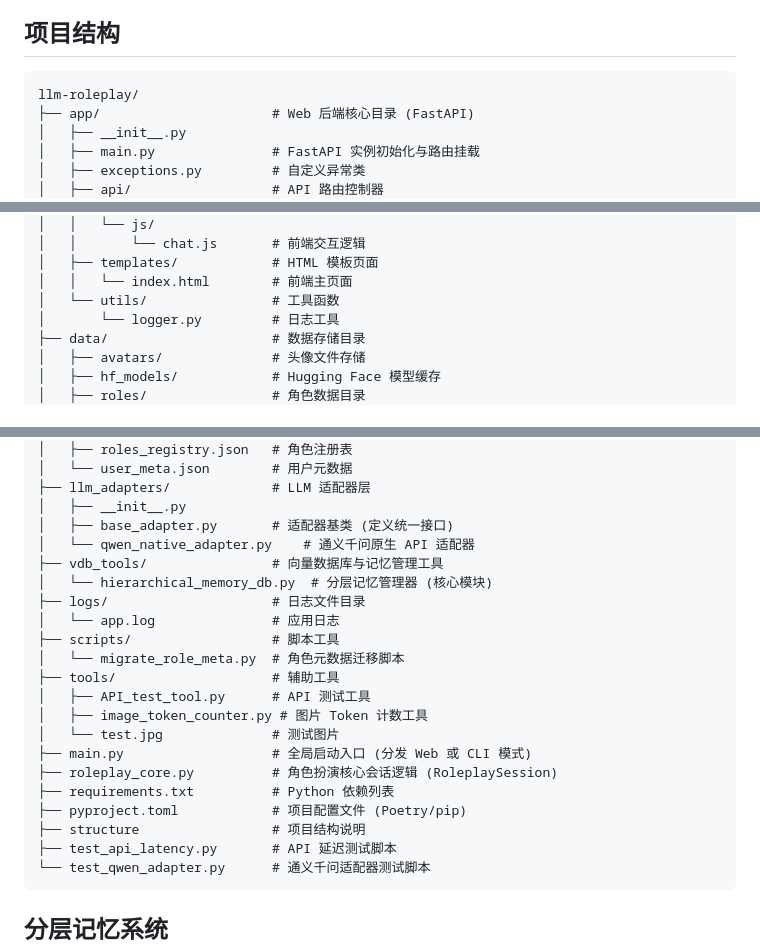
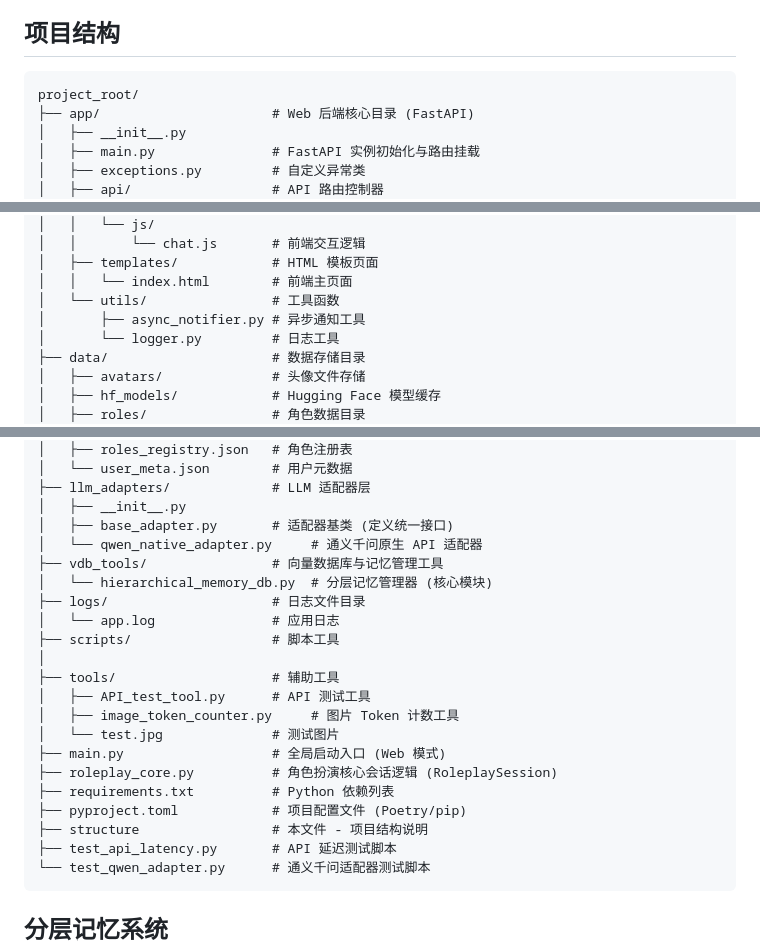
Before and after one commit to phos9herus/ChronosAgent, a Markdown page: README.md, 3 parts joined by grey strips. Drawn GitHub-style.

Commit message:
Update project structure in README.md

````diff
--- a/README.md
+++ b/README.md
@@ -147,7 +147,7 @@ python main.py
 ## 项目结构
 
 ```
-llm-roleplay/
+project_root/
 ├── app/                      # Web 后端核心目录 (FastAPI)
 │   ├── __init__.py
 │   ├── main.py               # FastAPI 实例初始化与路由挂载
@@ -180,6 +180,7 @@ llm-roleplay/
 │   ├── templates/            # HTML 模板页面
 │   │   └── index.html        # 前端主页面
 │   └── utils/                # 工具函数
+│       ├── async_notifier.py # 异步通知工具
 │       └── logger.py         # 日志工具
 ├── data/                     # 数据存储目录
 │   ├── avatars/              # 头像文件存储
@@ -203,22 +204,22 @@ llm-roleplay/
 ├── llm_adapters/             # LLM 适配器层
 │   ├── __init__.py
 │   ├── base_adapter.py       # 适配器基类 (定义统一接口)
-│   └── qwen_native_adapter.py    # 通义千问原生 API 适配器
+│   └── qwen_native_adapter.py     # 通义千问原生 API 适配器
 ├── vdb_tools/                # 向量数据库与记忆管理工具
 │   └── hierarchical_memory_db.py  # 分层记忆管理器 (核心模块)
 ├── logs/                     # 日志文件目录
 │   └── app.log               # 应用日志
 ├── scripts/                  # 脚本工具
-│   └── migrate_role_meta.py  # 角色元数据迁移脚本
+│
 ├── tools/                    # 辅助工具
 │   ├── API_test_tool.py      # API 测试工具
-│   ├── image_token_counter.py # 图片 Token 计数工具
+│   ├── image_token_counter.py     # 图片 Token 计数工具
 │   └── test.jpg              # 测试图片
-├── main.py                   # 全局启动入口 (分发 Web 或 CLI 模式)
+├── main.py                   # 全局启动入口 (Web 模式)
 ├── roleplay_core.py          # 角色扮演核心会话逻辑 (RoleplaySession)
 ├── requirements.txt          # Python 依赖列表
 ├── pyproject.toml            # 项目配置文件 (Poetry/pip)
-├── structure                 # 项目结构说明
+├── structure                 # 本文件 - 项目结构说明
 ├── test_api_latency.py       # API 延迟测试脚本
 └── test_qwen_adapter.py      # 通义千问适配器测试脚本
 ```
````
